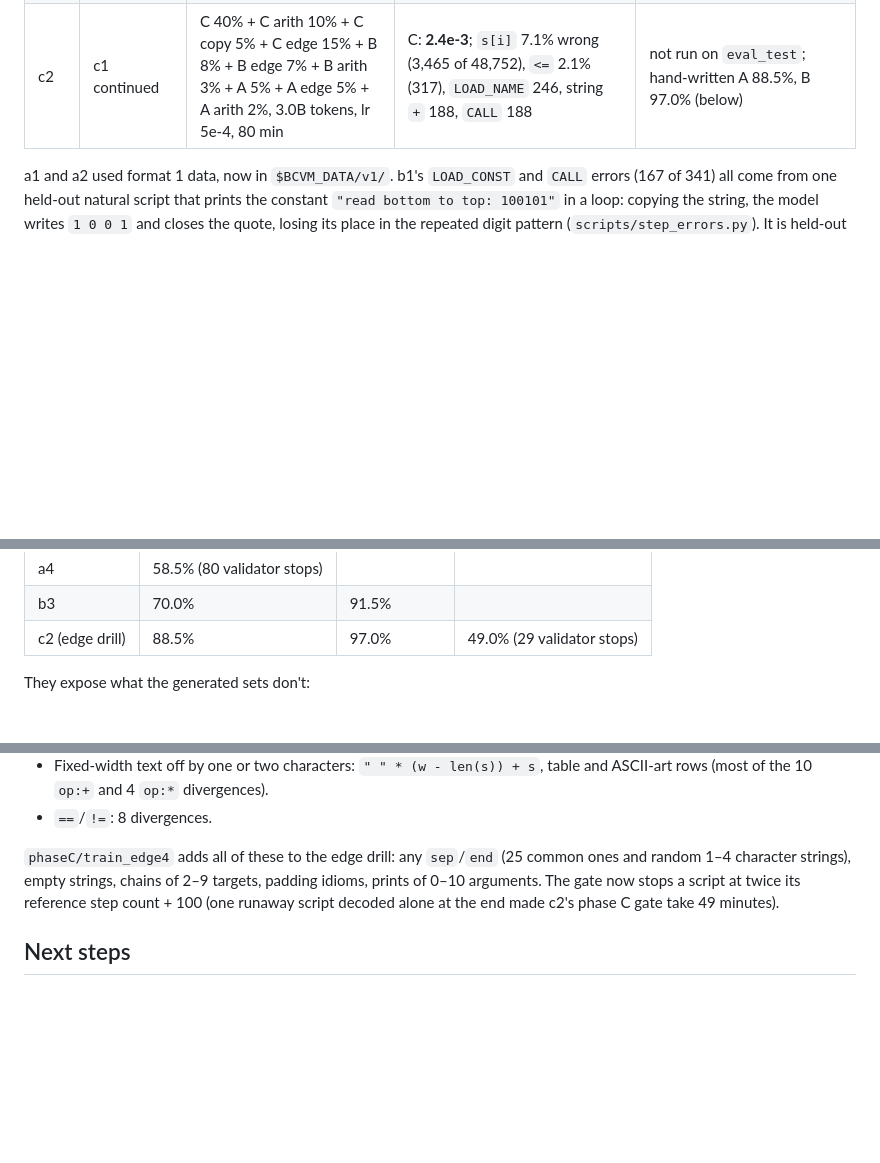
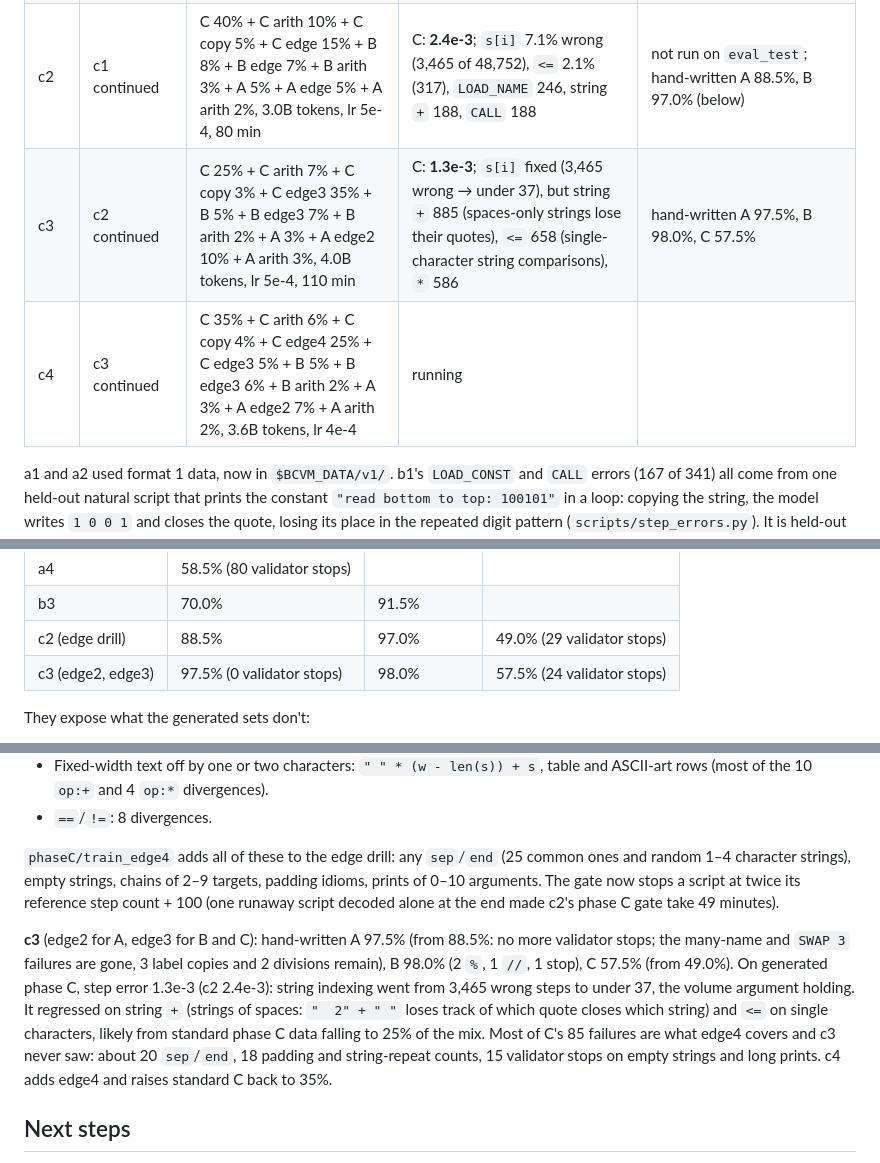
Before and after one commit to gmmeyer/pythonlm, a Markdown page: PLAN.md, 3 parts joined by grey strips. GitHub-like rendering; blank space fills up the shorter version.

Commit message:
PLAN: c3 (hand-written A 97.5%, B 98.0%, C 57.5%; indexing fixed), c4 running
Co-Authored-By: Claude Opus 5.5 <noreply@anthropic.com>

```diff
--- a/PLAN.md
+++ b/PLAN.md
@@ -256,6 +256,8 @@ pythonlm-data/
 | b3 | b2 continued | B 45% (6.0B available) + B arith 30% + A 15% + A arith 10%, 3.0B tokens, lr 3e-4, 80 min | B: **2.2e-5**; 56 wrong in 2.5M: `%` 35, `//` 16, `STORE_NAME` 4; the `100101` copy errors are gone (0 `LOAD_CONST`) without the copy drill. natural 3.0e-5, long 4.1e-5, bignum 7.8e-3. Phase A after B: **2.8e-5** | **99.70% (9,986 of 10,016, full set): phase B gate passed** on generated scripts; free-running 1.7e-5 (all 43 divergences `%`/`//`); 0 refusals; 1,000–10,000-step scripts 386/387 |
 | c1 | b3 continued | C 50% + C arith 15% + C copy 10% + B 10% + B arith 5% + A 5% + A arith 5%, 3.0B tokens, lr 8e-4, 80 min | C: **5.3e-3**; string indexing `s[i]` 17% wrong (8,508 of 48,752; still falling, 78% at step 1000), then `<=` 666, `LOAD_CONST` 432, string `+` 329 | not run |
 | c2 | c1 continued | C 40% + C arith 10% + C copy 5% + C edge 15% + B 8% + B edge 7% + B arith 3% + A 5% + A edge 5% + A arith 2%, 3.0B tokens, lr 5e-4, 80 min | C: **2.4e-3**; `s[i]` 7.1% wrong (3,465 of 48,752), `<=` 2.1% (317), `LOAD_NAME` 246, string `+` 188, `CALL` 188 | not run on `eval_test`; hand-written A 88.5%, B 97.0% (below) |
+| c3 | c2 continued | C 25% + C arith 7% + C copy 3% + C edge3 35% + B 5% + B edge3 7% + B arith 2% + A 3% + A edge2 10% + A arith 3%, 4.0B tokens, lr 5e-4, 110 min | C: **1.3e-3**; `s[i]` fixed (3,465 wrong → under 37), but string `+` 885 (spaces-only strings lose their quotes), `<=` 658 (single-character string comparisons), `*` 586 | hand-written A 97.5%, B 98.0%, C 57.5% |
+| c4 | c3 continued | C 35% + C arith 6% + C copy 4% + C edge4 25% + C edge3 5% + B 5% + B edge3 6% + B arith 2% + A 3% + A edge2 7% + A arith 2%, 3.6B tokens, lr 4e-4 | running | |
 
 a1 and a2 used format 1 data, now in `$BCVM_DATA/v1/`. b1's `LOAD_CONST` and
 `CALL` errors (167 of 341) all come from one held-out natural script that prints
@@ -333,6 +335,7 @@ runs them.
 | a4 | 58.5% (80 validator stops) | | |
 | b3 | 70.0% | 91.5% | |
 | c2 (edge drill) | 88.5% | 97.0% | 49.0% (29 validator stops) |
+| c3 (edge2, edge3) | 97.5% (0 validator stops) | 98.0% | 57.5% (24 validator stops) |
 
 They expose what the generated sets don't:
 
@@ -419,6 +422,18 @@ chains of 2–9 targets, padding idioms, prints of 0–10 arguments. The gate no
 stops a script at twice its reference step count + 100 (one runaway script
 decoded alone at the end made c2's phase C gate take 49 minutes).
 
+**c3** (edge2 for A, edge3 for B and C): hand-written A 97.5% (from 88.5%: no
+more validator stops; the many-name and `SWAP 3` failures are gone, 3 label
+copies and 2 divisions remain), B 98.0% (2 `%`, 1 `//`, 1 stop), C 57.5%
+(from 49.0%). On generated phase C, step error 1.3e-3 (c2 2.4e-3): string
+indexing went from 3,465 wrong steps to under 37, the volume argument holding.
+It regressed on string `+` (strings of spaces: `"  2" + " "` loses track of
+which quote closes which string) and `<=` on single characters, likely from
+standard phase C data falling to 25% of the mix. Most of C's 85 failures are
+what edge4 covers and c3 never saw: about 20 `sep`/`end`, 18 padding and
+string-repeat counts, 15 validator stops on empty strings and long prints.
+c4 adds edge4 and raises standard C back to 35%.
+
 ## Next steps
 
 1. **Hand-written gates.** Phases A and B pass on generated scripts (a4
```
